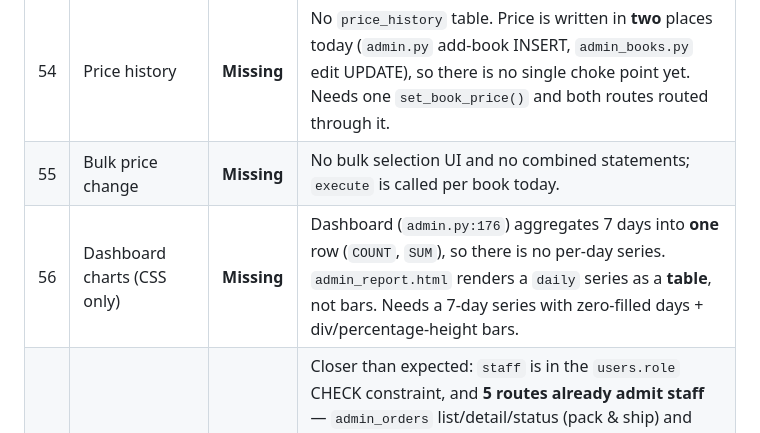
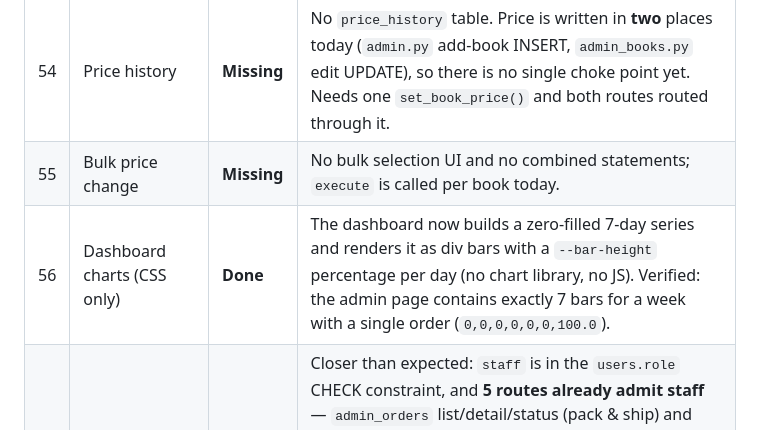
Before and after one commit to JamesReddy19/PageTurnerBooks, a Markdown page: docs/REQUIREMENTS.md, the part around the change. GitHub-like rendering.

```diff
--- a/docs/REQUIREMENTS.md
+++ b/docs/REQUIREMENTS.md
@@ -68,7 +68,7 @@ Every new table below follows that same pattern, so restarts never drop data.
 |---|---|---|---|
 | 54 | Price history | **Missing** | No `price_history` table. Price is written in **two** places today (`admin.py` add-book INSERT, `admin_books.py` edit UPDATE), so there is no single choke point yet. Needs one `set_book_price()` and both routes routed through it. |
 | 55 | Bulk price change | **Missing** | No bulk selection UI and no combined statements; `execute` is called per book today. |
-| 56 | Dashboard charts (CSS only) | **Missing** | Dashboard (`admin.py:176`) aggregates 7 days into **one** row (`COUNT`, `SUM`), so there is no per-day series. `admin_report.html` renders a `daily` series as a **table**, not bars. Needs a 7-day series with zero-filled days + div/percentage-height bars. |
+| 56 | Dashboard charts (CSS only) | **Done** | The dashboard now builds a zero-filled 7-day series and renders it as div bars with a `--bar-height` percentage per day (no chart library, no JS). Verified: the admin page contains exactly 7 bars for a week with a single order (`0,0,0,0,0,0,100.0`). |
 | 57 | Staff role with limited rights | **Partial** | Closer than expected: `staff` is in the `users.role` CHECK constraint, and **5 routes already admit staff** — `admin_orders` list/detail/status (pack & ship) and `admin_returns` list/decide. The other **22 admin routes 403 staff** via `role_required`, which correctly `abort(403)`. Gaps: (a) **no way to appoint a staff user** (no admin user-role UI; `seed.py` only promotes to admin); (b) `staff_or_admin()` at `admin.py:42` is **dead code**; (c) no test asserting staff is denied coupons/prices/reports. |
 
 ### Part E — User control
```
